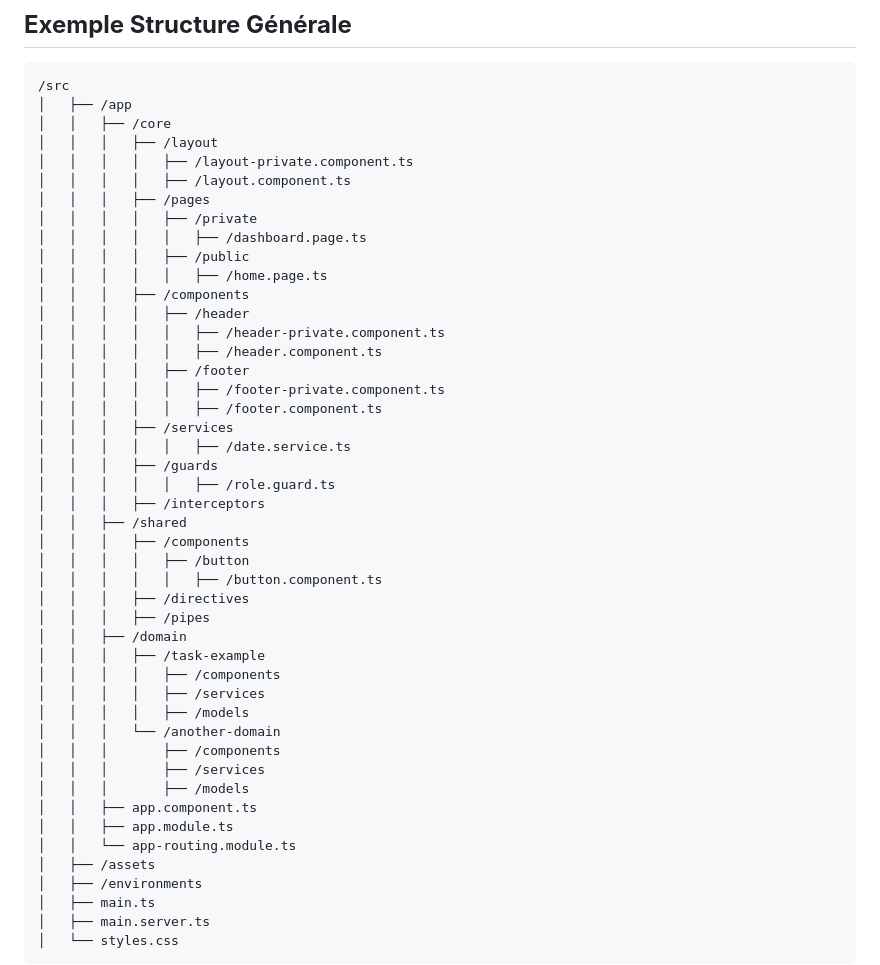
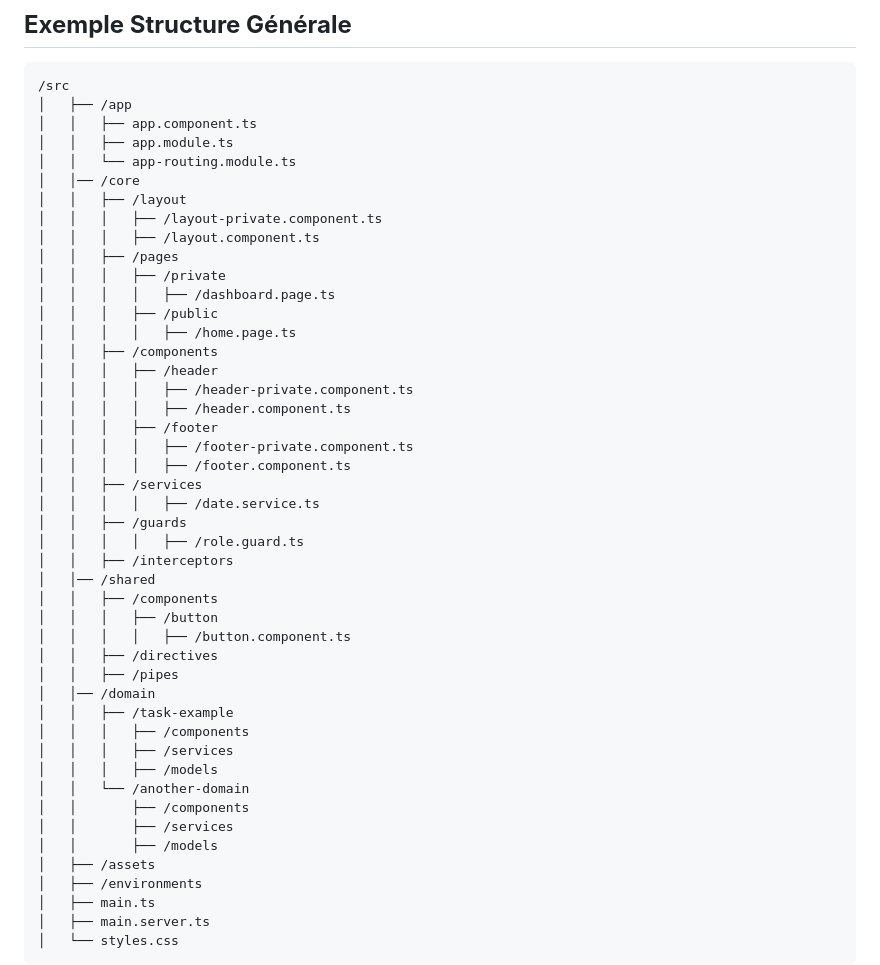
Before and after one commit to nsevendev/heracles, a Markdown page: documentation/rules-archi.md, the part around the change. GitHub-like rendering.

Commit message:
chore : change archi

````diff
--- a/documentation/rules-archi.md
+++ b/documentation/rules-archi.md
@@ -7,45 +7,45 @@
 ```
 /src
 │   ├── /app
-│   │   ├── /core
-│   │   │   ├── /layout
-│   │   │   │   ├── /layout-private.component.ts
-│   │   │   │   ├── /layout.component.ts
-│   │   │   ├── /pages
-│   │   │   │   ├── /private
-│   │   │   │   │   ├── /dashboard.page.ts
-│   │   │   │   ├── /public
-│   │   │   │   │   ├── /home.page.ts
-│   │   │   ├── /components
-│   │   │   │   ├── /header
-│   │   │   │   │   ├── /header-private.component.ts
-│   │   │   │   │   ├── /header.component.ts
-│   │   │   │   ├── /footer
-│   │   │   │   │   ├── /footer-private.component.ts
-│   │   │   │   │   ├── /footer.component.ts
-│   │   │   ├── /services
-│   │   │   │   │   ├── /date.service.ts
-│   │   │   ├── /guards
-│   │   │   │   │   ├── /role.guard.ts
-│   │   │   ├── /interceptors
-│   │   ├── /shared
-│   │   │   ├── /components
-│   │   │   │   ├── /button
-│   │   │   │   │   ├── /button.component.ts
-│   │   │   ├── /directives
-│   │   │   ├── /pipes
-│   │   ├── /domain
-│   │   │   ├── /task-example
-│   │   │   │   ├── /components
-│   │   │   │   ├── /services
-│   │   │   │   ├── /models
-│   │   │   └── /another-domain
-│   │   │       ├── /components
-│   │   │       ├── /services
-│   │   │       ├── /models
 │   │   ├── app.component.ts
 │   │   ├── app.module.ts
 │   │   └── app-routing.module.ts
+│   │── /core
+│   │   ├── /layout
+│   │   │   ├── /layout-private.component.ts
+│   │   │   ├── /layout.component.ts
+│   │   ├── /pages
+│   │   │   ├── /private
+│   │   │   │   ├── /dashboard.page.ts
+│   │   │   ├── /public
+│   │   │   │   ├── /home.page.ts
+│   │   ├── /components
+│   │   │   ├── /header
+│   │   │   │   ├── /header-private.component.ts
+│   │   │   │   ├── /header.component.ts
+│   │   │   ├── /footer
+│   │   │   │   ├── /footer-private.component.ts
+│   │   │   │   ├── /footer.component.ts
+│   │   ├── /services
+│   │   │   │   ├── /date.service.ts
+│   │   ├── /guards
+│   │   │   │   ├── /role.guard.ts
+│   │   ├── /interceptors
+│   │── /shared
+│   │   ├── /components
+│   │   │   ├── /button
+│   │   │   │   ├── /button.component.ts
+│   │   ├── /directives
+│   │   ├── /pipes
+│   │── /domain
+│   │   ├── /task-example
+│   │   │   ├── /components
+│   │   │   ├── /services
+│   │   │   ├── /models
+│   │   └── /another-domain
+│   │       ├── /components
+│   │       ├── /services
+│   │       ├── /models
 │   ├── /assets
 │   ├── /environments
 │   ├── main.ts
````
